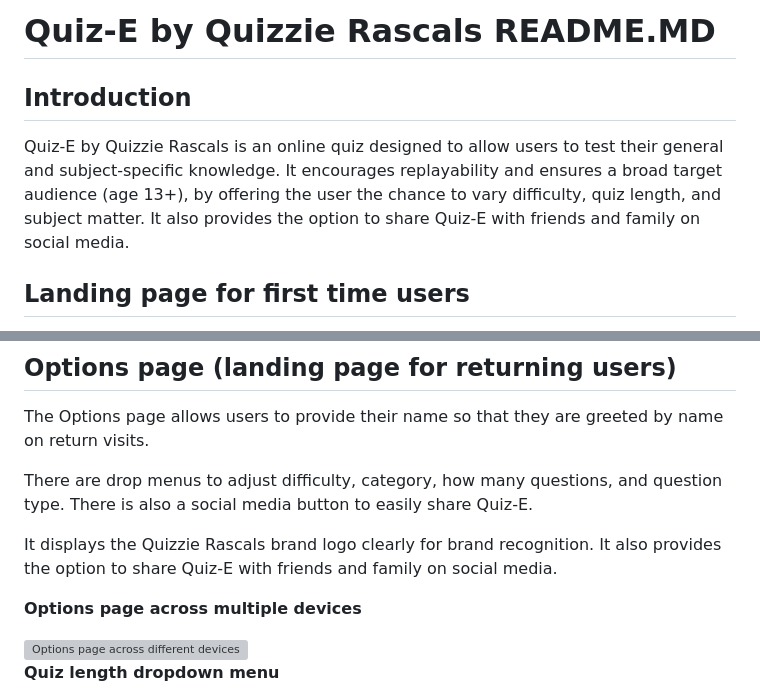
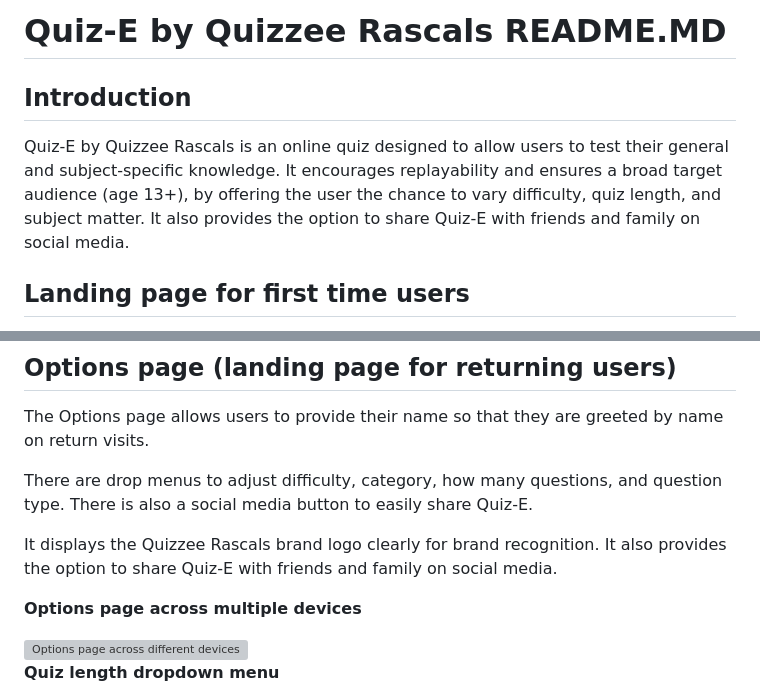
Before and after one commit to KJWhitehead/quizzee_rascals, a Markdown page: README.md, 2 parts joined by grey strips. GitHub-like rendering; grey boxes are pictures that could not be loaded.

```diff
--- a/README.md
+++ b/README.md
@@ -1,8 +1,8 @@
-<h1>Quiz-E by Quizzie Rascals README.MD</h1>
+<h1>Quiz-E by Quizzee Rascals README.MD</h1>
 
 <h2>Introduction</h2>
 
-Quiz-E by Quizzie Rascals is an online quiz designed to allow users to test their general and subject-specific knowledge. It encourages replayability and ensures a broad target audience (age 13+), by offering the user the chance to vary difficulty, quiz length, and subject matter. It also provides the option to share Quiz-E with friends and family on social media.
+Quiz-E by Quizzee Rascals is an online quiz designed to allow users to test their general and subject-specific knowledge. It encourages replayability and ensures a broad target audience (age 13+), by offering the user the chance to vary difficulty, quiz length, and subject matter. It also provides the option to share Quiz-E with friends and family on social media.
 
 ## Landing page for first time users
 
@@ -20,7 +20,7 @@ The Options page allows users to provide their name so that they are greeted by
 
 There are drop menus to adjust difficulty, category, how many questions, and question type. There is also a social media button to easily share Quiz-E.
 
-It displays the Quizzie Rascals brand logo clearly for brand recognition. It also provides the option to share Quiz-E with friends and family on social media.
+It displays the Quizzee Rascals brand logo clearly for brand recognition. It also provides the option to share Quiz-E with friends and family on social media.
 
 <strong>Options page across multiple devices</strong>
 
```
